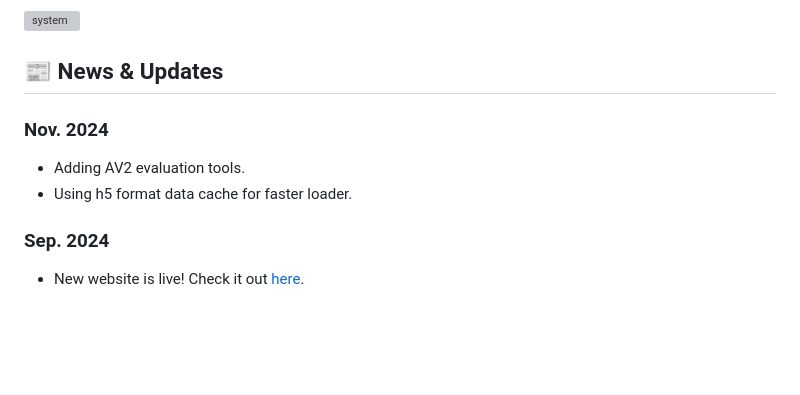
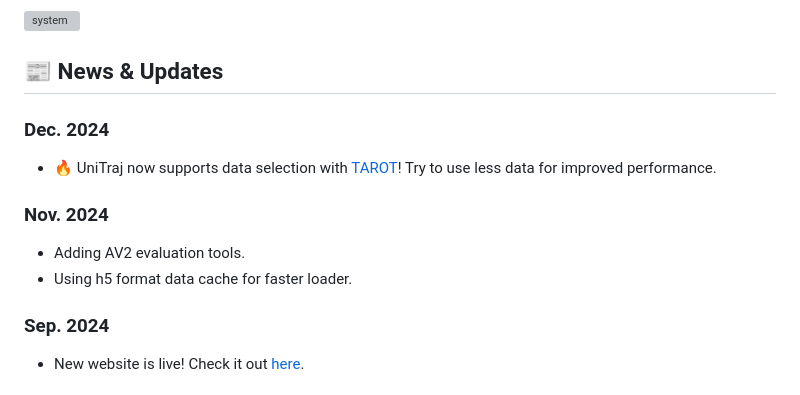
Before and after one commit to vita-epfl/UniTraj, a Markdown page: README.md, the part around the change. Rendered like a GitHub page; blank space fills up the shorter version; grey boxes are pictures that could not be loaded.

```diff
--- a/README.md
+++ b/README.md
@@ -21,9 +21,14 @@ and [WandB](https://wandb.ai/site), the framework is easy to configure, train an
 ![system](docs/assets/support.png)
 
 ## 📰 News & Updates
+
+### Dec. 2024
+- 🔥 UniTraj now supports data selection with [TAROT](https://github.com/vita-epfl/TAROT)! Try to use less data for improved performance.
+
 ### Nov. 2024
 - Adding AV2 evaluation tools.
 - Using h5 format data cache for faster loader.
+
 ### Sep. 2024
 - New website is live! Check it out [here](https://vita-epfl.github.io/UniTraj/).
 
```
